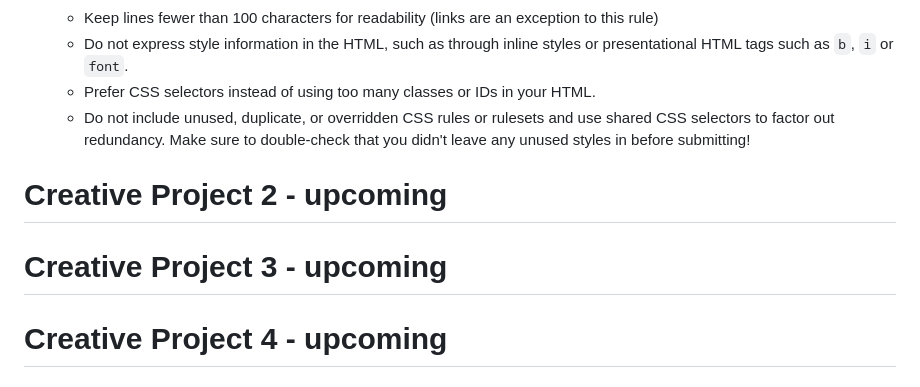
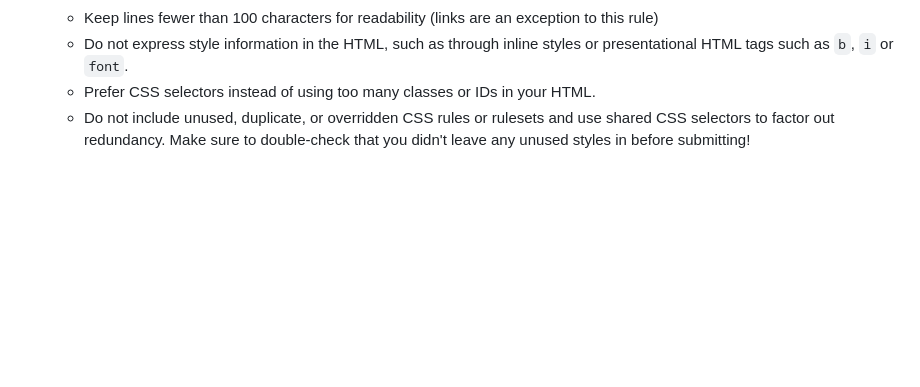
Before and after one commit to moserc/WebDev-CP1, a Markdown page: README.md, the part around the change. Drawn GitHub-style; blank space fills up the shorter version.

```diff
--- a/README.md
+++ b/README.md
@@ -40,7 +40,3 @@ If you choose to use a second stylesheet, you should use `styles.css` only for s
   * Do not express style information in the HTML, such as through inline styles or presentational HTML tags such as `b`, `i` or `font`.
   * Prefer CSS selectors instead of using too many classes or IDs in your HTML.
   * Do not include unused, duplicate, or overridden CSS rules or rulesets and use shared CSS selectors to factor out redundancy. Make sure to double-check that you didn't leave any unused styles in before submitting!
-
-# Creative Project 2 - upcoming
-# Creative Project 3 - upcoming
-# Creative Project 4 - upcoming
```
